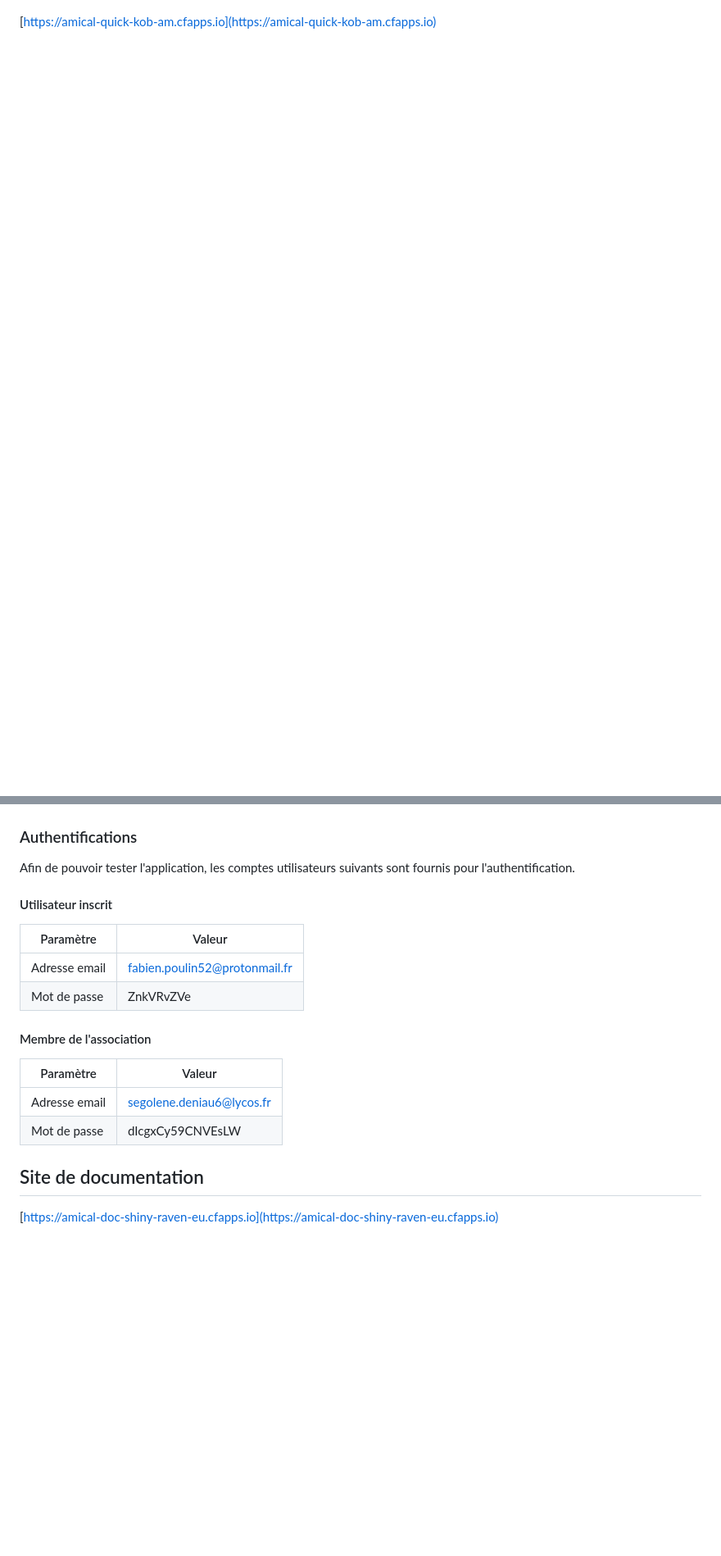
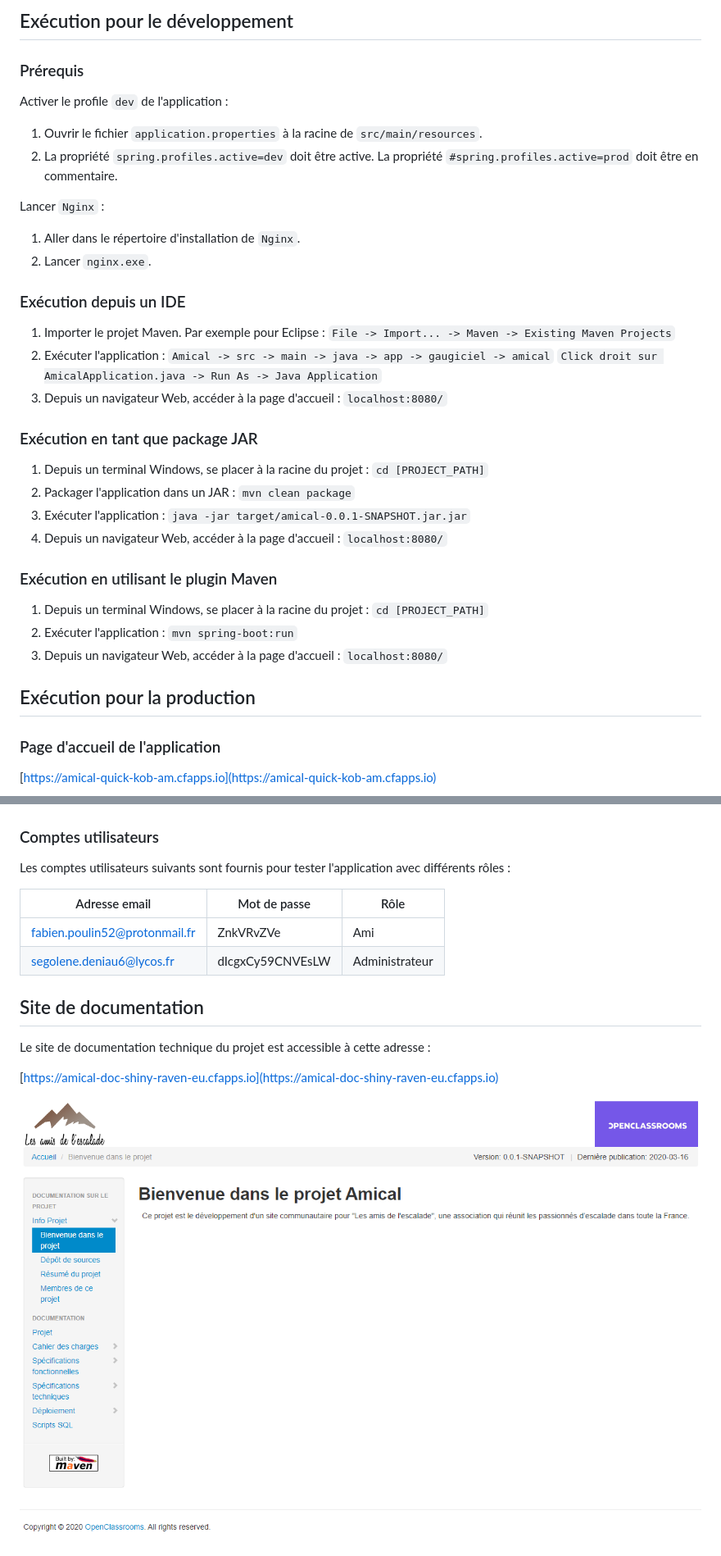
Before and after one commit to GregGaoter/Amical, a Markdown page: README.md, 2 parts joined by grey strips. Shown: that part at 82% size. Drawn GitHub-style; pictures changed too: doc/capture_ecran/page_accueil_doc.png (added); blank space fills up the shorter version.

Commit message:
Ajout des informations d'installation et d'exécution du projet dans le README.md.

```diff
--- a/README.md
+++ b/README.md
@@ -6,25 +75,67 @@
+## Exécution pour le développement
+
+### Prérequis
+
+Activer le profile `dev` de l'application :
+1.  Ouvrir le fichier `application.properties` à la racine de `src/main/resources`.
+2.  La propriété `spring.profiles.active=dev` doit être active.
+    La propriété `#spring.profiles.active=prod` doit être en commentaire.
+
+Lancer `Nginx` :
+1.  Aller dans le répertoire d'installation de `Nginx`.
+2.  Lancer `nginx.exe`.
+
+### Exécution depuis un IDE
+
+1.  Importer le projet Maven. Par exemple pour Eclipse :
+    `File -> Import... -> Maven -> Existing Maven Projects`
+2.  Exécuter l'application :
+    `Amical -> src -> main -> java -> app -> gaugiciel -> amical`
+    `Click droit sur AmicalApplication.java -> Run As -> Java Application`
+3.  Depuis un navigateur Web, accéder à la page d'accueil :
+    `localhost:8080/`
+
+### Exécution en tant que package JAR
+
+1.  Depuis un terminal Windows, se placer à la racine du projet :
+    `cd [PROJECT_PATH]`
+1.  Packager l'application dans un JAR :
+    `mvn clean package`
+1.  Exécuter l'application :
+    `java -jar target/amical-0.0.1-SNAPSHOT.jar.jar`
+1.  Depuis un navigateur Web, accéder à la page d'accueil :
+    `localhost:8080/`
+
+### Exécution en utilisant le plugin Maven
+
+1.  Depuis un terminal Windows, se placer à la racine du projet :
+    `cd [PROJECT_PATH]`
+1.  Exécuter l'application :
+    `mvn spring-boot:run`
+1.  Depuis un navigateur Web, accéder à la page d'accueil :
+    `localhost:8080/`
+
+## Exécution pour la production
+
+### Page d'accueil de l'application
 
 [https://amical-quick-kob-am.cfapps.io](https://amical-quick-kob-am.cfapps.io)
+
 ![Page accueil Amical](https://github.com/GregGaoter/Amical/blob/master/doc/capture_ecran/page_accueil.png)
 
-### Authentifications
+### Comptes utilisateurs
 
-Afin de pouvoir tester l'application, les comptes utilisateurs suivants sont fournis pour l'authentification.
+Les comptes utilisateurs suivants sont fournis pour tester l'application avec différents rôles :
 
-#### Utilisateur inscrit
-
-| Paramètre | Valeur |
-| --- | --- |
-| Adresse email | fabien.poulin52@protonmail.fr |
-| Mot de passe | ZnkVRvZVe |
-
-#### Membre de l'association
-
-| Paramètre | Valeur |
-| --- | --- |
-| Adresse email | segolene.deniau6@lycos.fr |
-| Mot de passe | dIcgxCy59CNVEsLW |
+| Adresse email | Mot de passe | Rôle |
+| --- | --- | --- |
+| fabien.poulin52@protonmail.fr | ZnkVRvZVe | Ami |
+| segolene.deniau6@lycos.fr | dIcgxCy59CNVEsLW | Administrateur |
 
 ## Site de documentation
 
+Le site de documentation technique du projet est accessible à cette adresse :
+
 [https://amical-doc-shiny-raven-eu.cfapps.io](https://amical-doc-shiny-raven-eu.cfapps.io)
+
+![Page accueil site documentation](https://github.com/GregGaoter/Amical/blob/master/doc/capture_ecran/page_accueil_doc.png)
```
Also changed, not shown: other parts of README.md (+71 -2 lines), 4 other files.
